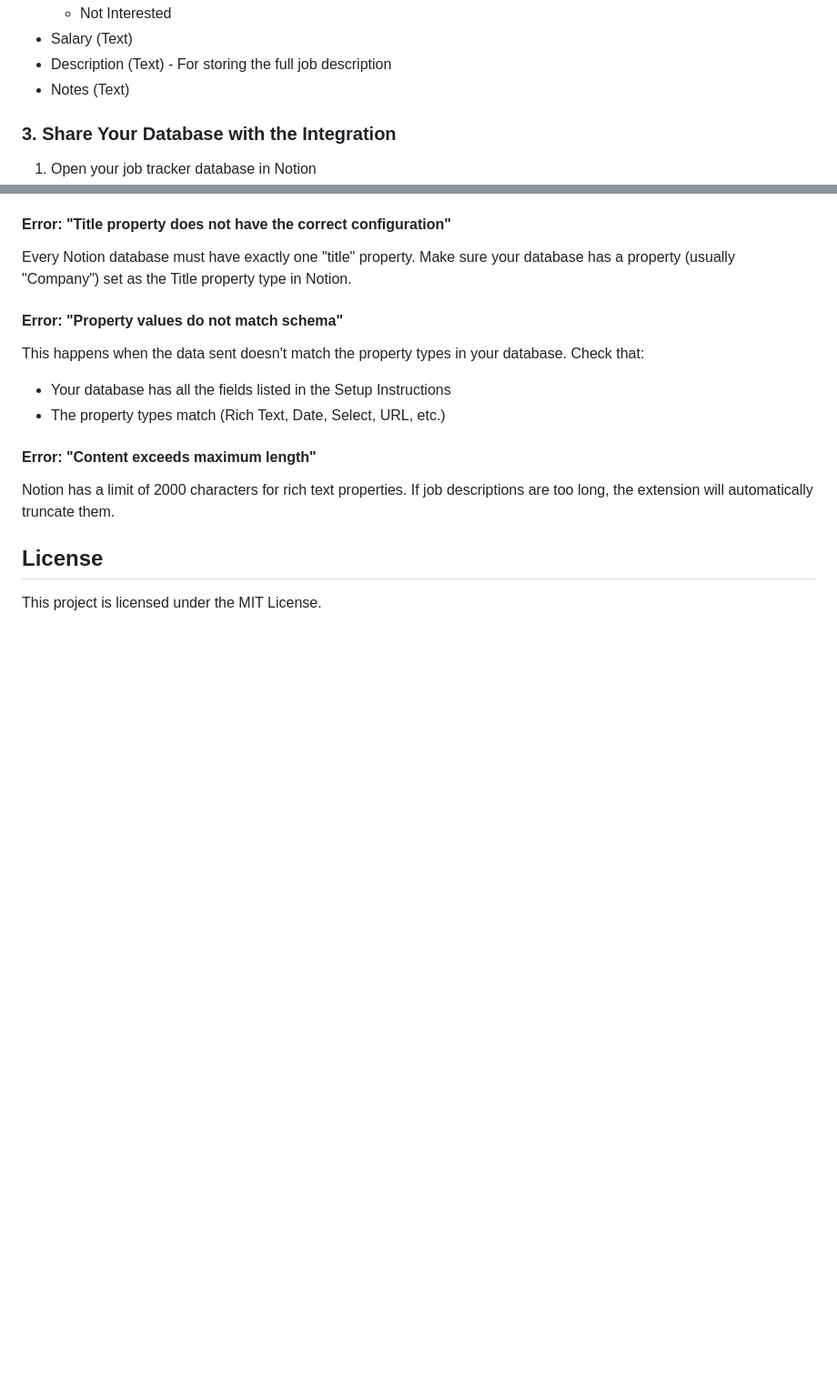
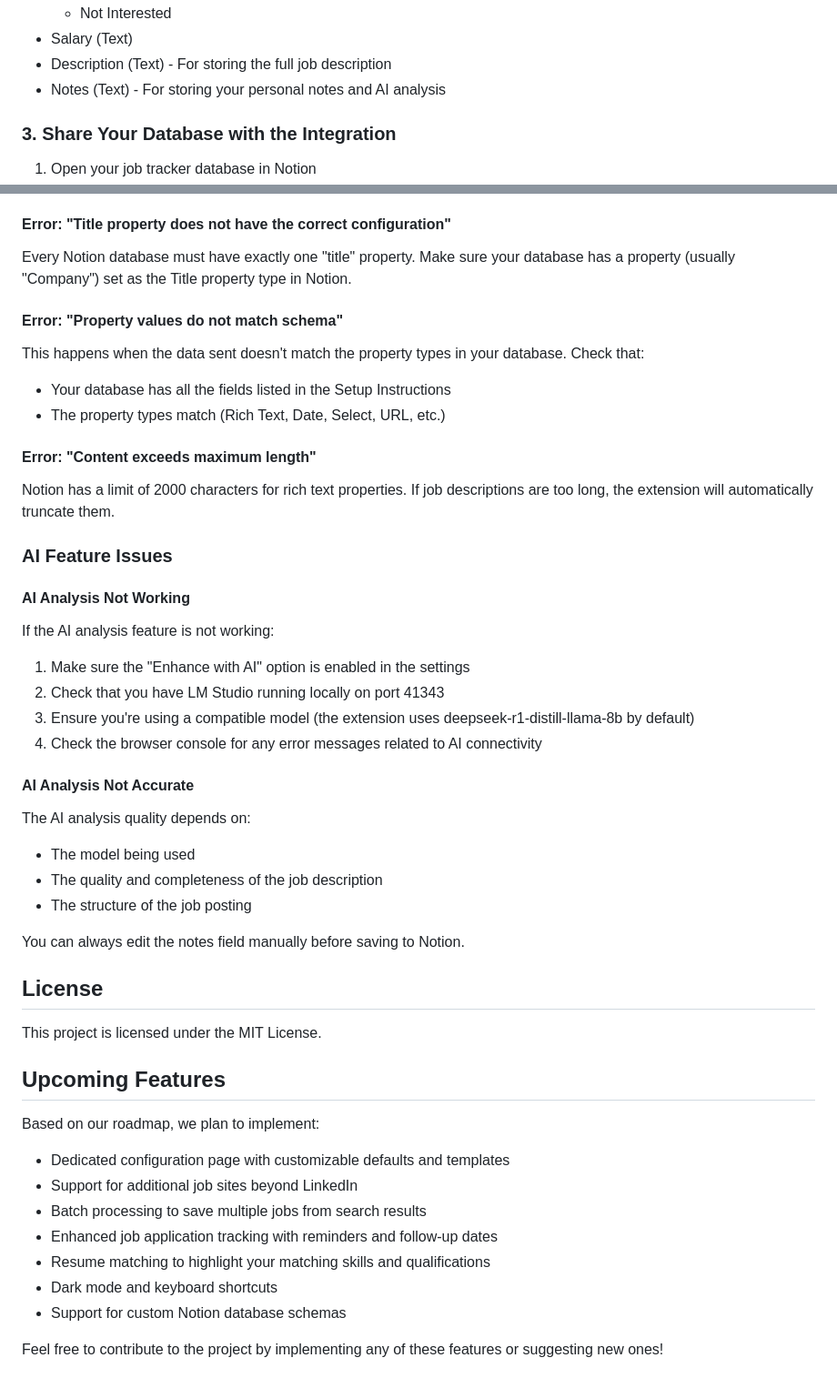
Before and after one commit to gomoimihai/notion-job-tracker, a Markdown page: README.md, 2 parts joined by grey strips. Shown at 91% size. Drawn GitHub-style; blank space fills up the shorter version.

```diff
--- a/README.md
+++ b/README.md
@@ -42,7 +49,7 @@ Create a database in Notion with the following properties:
   - Not Interested
 - Salary (Text)
 - Description (Text) - For storing the full job description
-- Notes (Text)
+- Notes (Text) - For storing your personal notes and AI analysis
 
 ### 3. Share Your Database with the Integration
 
@@ -184,6 +219,40 @@ This happens when the data sent doesn't match the property types in your databas
 
 Notion has a limit of 2000 characters for rich text properties. If job descriptions are too long, the extension will automatically truncate them.
 
+### AI Feature Issues
+
+#### AI Analysis Not Working
+
+If the AI analysis feature is not working:
+
+1. Make sure the "Enhance with AI" option is enabled in the settings
+2. Check that you have LM Studio running locally on port 41343
+3. Ensure you're using a compatible model (the extension uses deepseek-r1-distill-llama-8b by default)
+4. Check the browser console for any error messages related to AI connectivity
+
+#### AI Analysis Not Accurate
+
+The AI analysis quality depends on:
+- The model being used
+- The quality and completeness of the job description
+- The structure of the job posting
+
+You can always edit the notes field manually before saving to Notion.
+
 ## License
 
 This project is licensed under the MIT License.
+
+## Upcoming Features
+
+Based on our roadmap, we plan to implement:
+
+- Dedicated configuration page with customizable defaults and templates
+- Support for additional job sites beyond LinkedIn
+- Batch processing to save multiple jobs from search results
+- Enhanced job application tracking with reminders and follow-up dates
+- Resume matching to highlight your matching skills and qualifications
+- Dark mode and keyboard shortcuts
+- Support for custom Notion database schemas
+
+Feel free to contribute to the project by implementing any of these features or suggesting new ones!
```
Also changed, not shown: other parts of README.md (+65 -30 lines).
